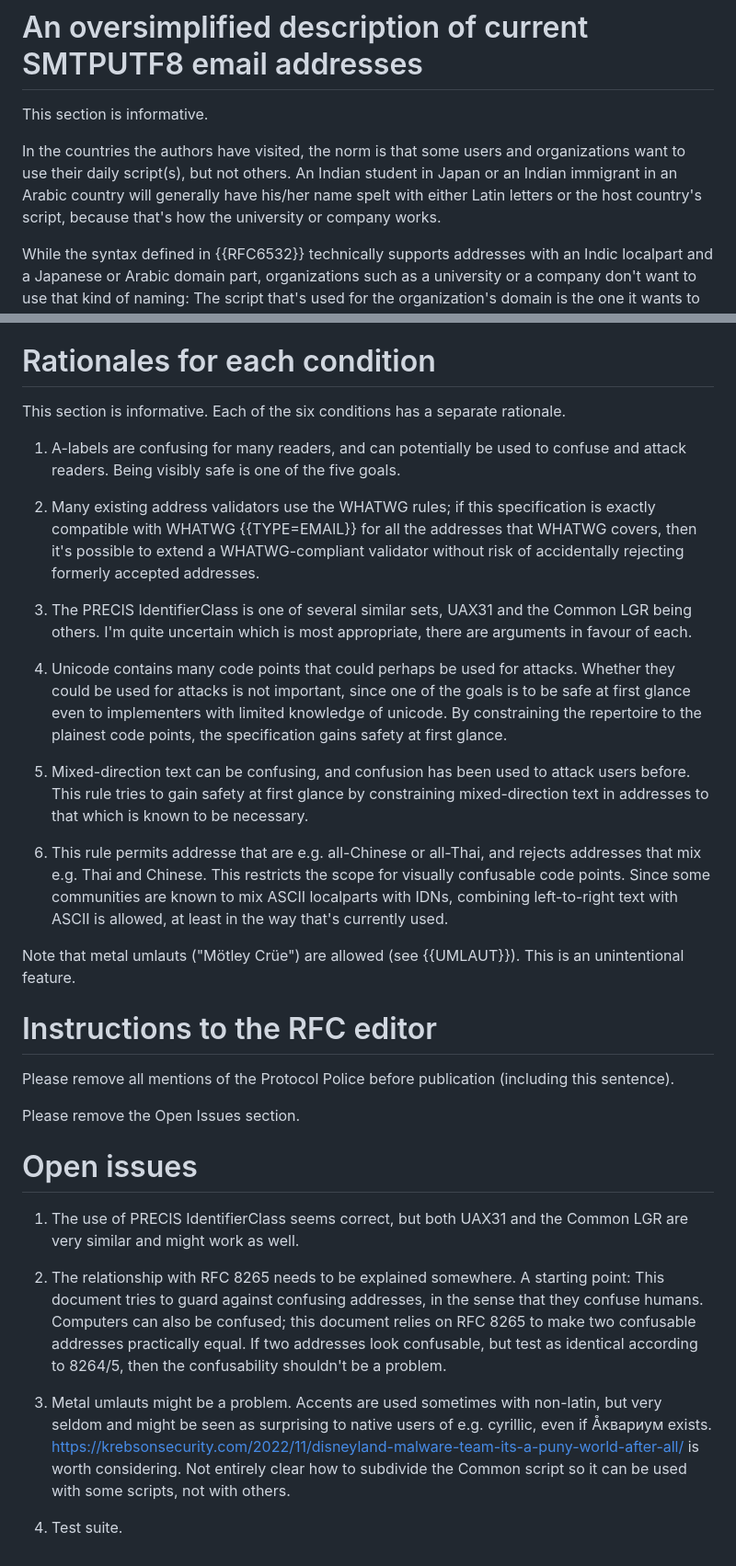
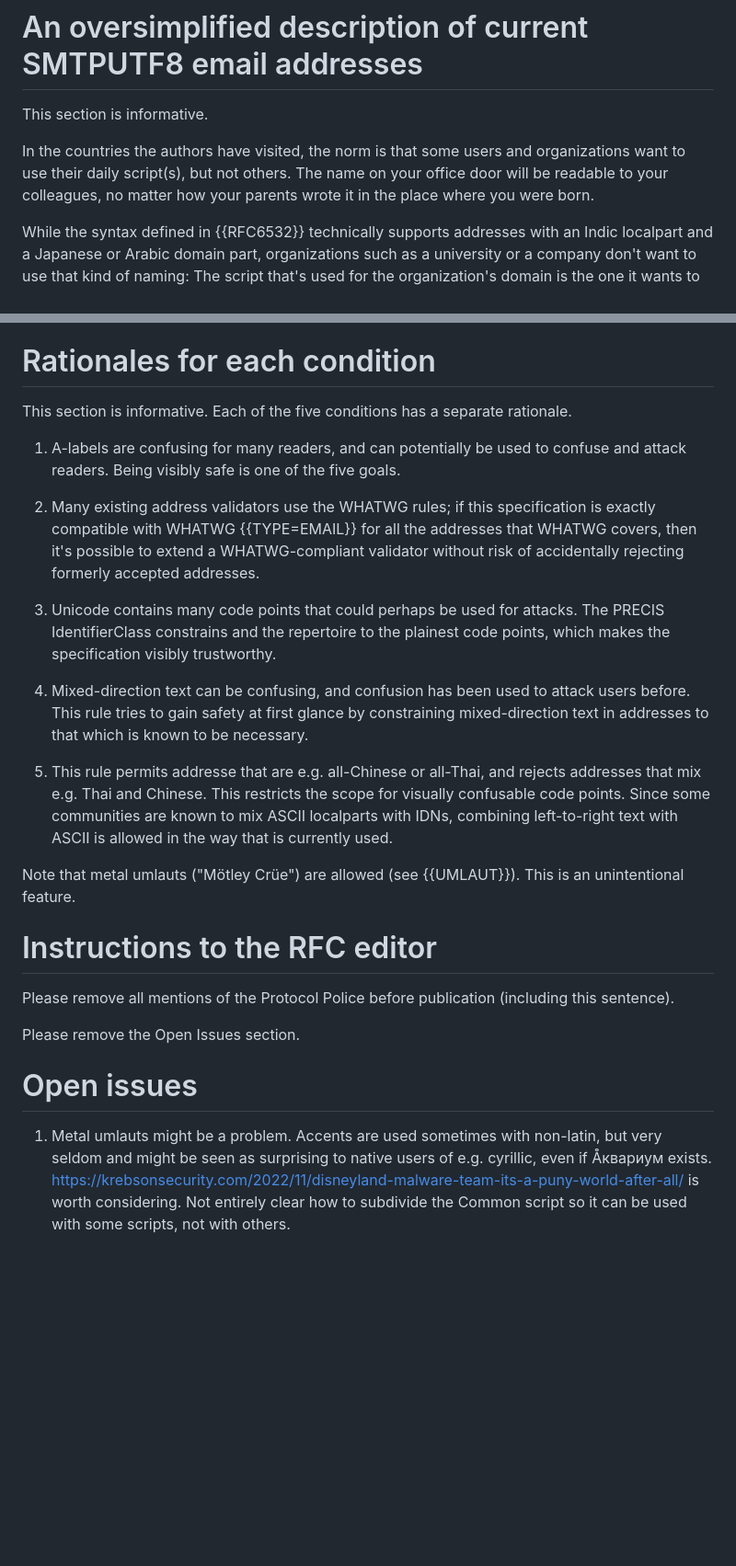
Before and after one commit to arnt/mailmaint-smtputf8, a Markdown page: draft-ietf-mailmaint-interoperable-addresses.md, 2 parts joined by grey strips. Shown at 92% size. Drawn GitHub-style; blank space fills up the shorter version.

```diff
--- a/draft-ietf-mailmaint-interoperable-addresses.md
+++ b/draft-ietf-mailmaint-interoperable-addresses.md
@@ -161,10 +161,8 @@ This section is informative.
 
 In the countries the authors have visited, the norm is that some users
 and organizations want to use their daily script(s), but not others.
-An Indian student in Japan or an Indian immigrant in an Arabic country
-will generally have his/her name spelt with either Latin letters or
-the host country's script, because that's how the university or
-company works.
+The name on your office door will be readable to your colleagues, no
+matter how your parents wrote it in the place where you were born.
 
 While the syntax defined in {{RFC6532}} technically supports addresses
 with an Indic localpart and a Japanese or Arabic domain part,
@@ -395,7 +389,7 @@ examples and documentation.
 
 # Rationales for each condition
 
-This section is informative. Each of the six conditions has a separate
+This section is informative. Each of the five conditions has a separate
 rationale.
 
 1. A-labels are confusing for many readers, and can potentially be
@@ -408,27 +402,21 @@ the addresses that WHATWG covers, then it's possible to extend a
 WHATWG-compliant validator without risk of accidentally rejecting
 formerly accepted addresses.
 
-3. The PRECIS IdentifierClass is one of several similar sets, UAX31
-and the Common LGR being others. I'm quite uncertain which is most
-appropriate, there are arguments in favour of each.
+3. Unicode contains many code points that could perhaps be used for
+attacks. The PRECIS IdentifierClass constrains and the repertoire to
+the plainest code points, which makes the specification visibly
+trustworthy.
 
-4. Unicode contains many code points that could perhaps be used for
-attacks. Whether they could be used for attacks is not important,
-since one of the goals is to be safe at first glance even to
-implementers with limited knowledge of unicode. By constraining the
-repertoire to the plainest code points, the specification gains safety
-at first glance.
-
-5. Mixed-direction text can be confusing, and confusion has been used
+4. Mixed-direction text can be confusing, and confusion has been used
 to attack users before. This rule tries to gain safety at first glance
 by constraining mixed-direction text in addresses to that which is
 known to be necessary.
 
-6. This rule permits addresse that are e.g. all-Chinese or all-Thai,
+5. This rule permits addresse that are e.g. all-Chinese or all-Thai,
 and rejects addresses that mix e.g. Thai and Chinese. This restricts
 the scope for visually confusable code points. Since some communities
 are known to mix ASCII localparts with IDNs, combining left-to-right
-text with ASCII is allowed, at least in the way that's currently used.
+text with ASCII is allowed in the way that is currently used.
 
 Note that metal umlauts ("Mötley Crüe") are allowed (see
 {{UMLAUT}}). This is an unintentional feature.
@@ -442,22 +430,9 @@ Please remove the Open Issues section.
 
 # Open issues
 
-1. The use of PRECIS IdentifierClass seems correct, but both UAX31 and
-   the Common LGR are very similar and might work as well.
-
-2. The relationship with RFC 8265 needs to be explained somewhere. A
-   starting point: This document tries to guard against confusing
-   addresses, in the sense that they confuse humans. Computers can also
-   be confused; this document relies on RFC 8265 to make two confusable
-   addresses practically equal. If two addresses look confusable, but
-   test as identical according to 8264/5, then the confusability
-   shouldn't be a problem.
-
-3. Metal umlauts might be a problem. Accents are used sometimes with
+1. Metal umlauts might be a problem. Accents are used sometimes with
    non-latin, but very seldom and might be seen as surprising to native
    users of e.g. cyrillic, even if Åквариум exists.
    https://krebsonsecurity.com/2022/11/disneyland-malware-team-its-a-puny-world-after-all/
    is worth considering. Not entirely clear how to subdivide the
    Common script so it can be used with some scripts, not with others.
-
-4. Test suite.
```
Also changed, not shown: other parts of draft-ietf-mailmaint-interoperable-addresses.md (+57 -61 lines), draft-ietf-mailmaint-smtputf8-syntax.md (+20 -26 lines).
